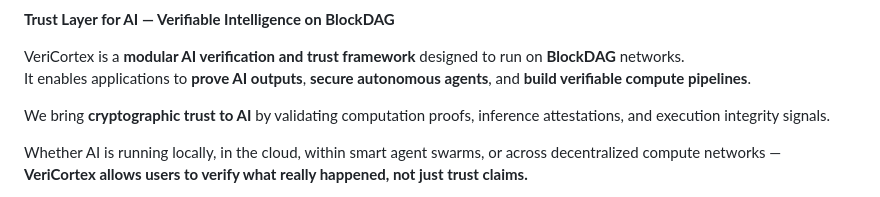
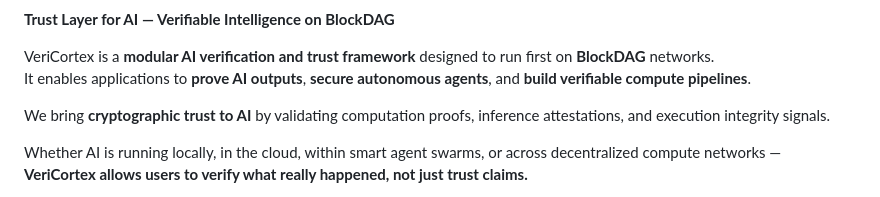
Before and after one commit to veeringman/veriCortex, a Markdown page: README.md, the part around the change. GitHub-like rendering.

```diff
--- a/README.md
+++ b/README.md
@@ -4,7 +4,7 @@
 
 **Trust Layer for AI — Verifiable Intelligence on BlockDAG**
 
-VeriCortex is a **modular AI verification and trust framework** designed to run on **BlockDAG** networks.
+VeriCortex is a **modular AI verification and trust framework** designed to run first on **BlockDAG** networks.
 It enables applications to **prove AI outputs**, **secure autonomous agents**, and **build verifiable compute pipelines**.
 
 We bring **cryptographic trust to AI** by validating computation proofs, inference attestations, and execution integrity signals.
```
